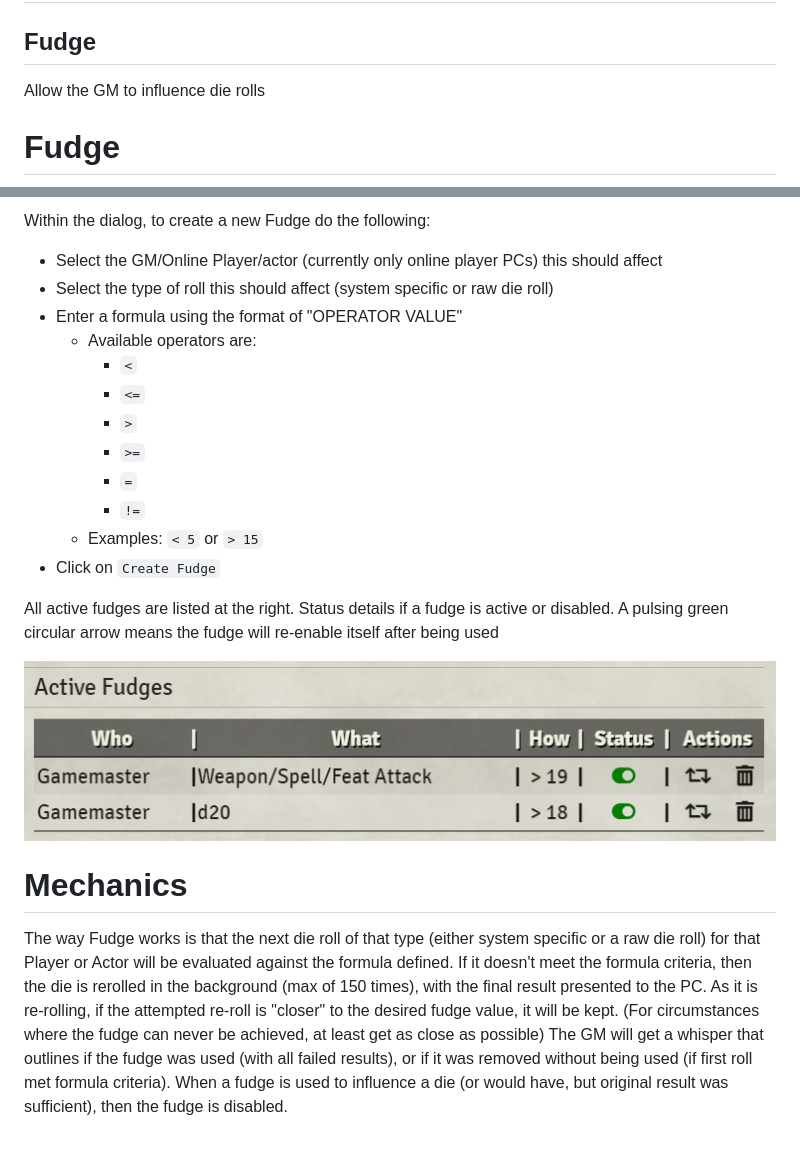
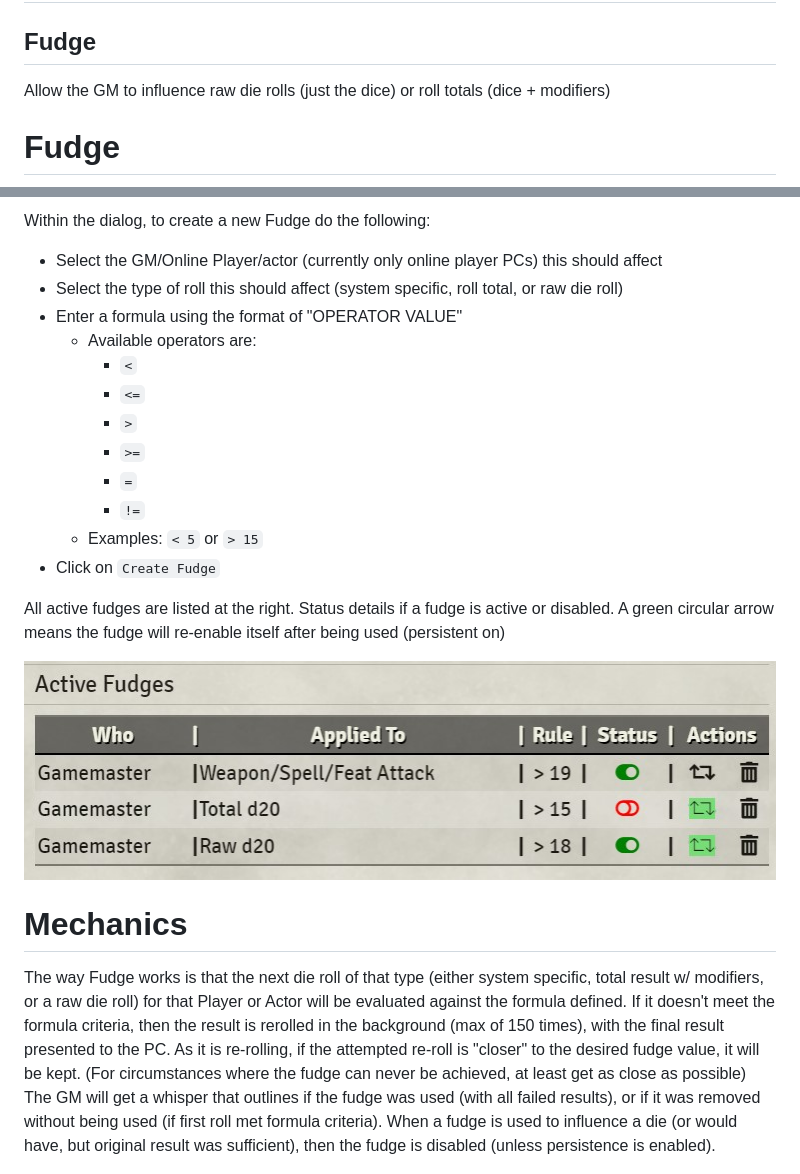
Before and after one commit to UranusBytes/foundry-die-hard, a Markdown page: README.md, 2 parts joined by grey strips. Drawn GitHub-style; pictures changed too: docs/die-hard-fudge-3.jpg; blank space fills up the shorter version.

```diff
--- a/README.md
+++ b/README.md
@@ -31,7 +31,7 @@ Extensive logging is used within the module, with debug logging enabled with the
 
 # Current module Functionality
 ## Fudge
-Allow the GM to influence die rolls
+Allow the GM to influence raw die rolls (just the dice) or roll totals (dice + modifiers)
 
 # Fudge
 ![die-hard-fudge](docs/die-hard-fudge.jpg)
@@ -48,7 +52,7 @@ Clicking on this icon will open a configuration dialog.
 
 Within the dialog, to create a new Fudge do the following:
 * Select the GM/Online Player/actor (currently only online player PCs) this should affect
-* Select the type of roll this should affect (system specific or raw die roll)
+* Select the type of roll this should affect (system specific, roll total, or raw die roll)
 * Enter a formula using the format of "OPERATOR VALUE"
   * Available operators are:
     * `<`
@@ -62,12 +66,12 @@ Within the dialog, to create a new Fudge do the following:
 
 All active fudges are listed at the right.
 Status details if a fudge is active or disabled.
-A pulsing green circular arrow means the fudge will re-enable itself after being used
+A green circular arrow means the fudge will re-enable itself after being used (persistent on)
 
 ![die-hard-fudge-3](docs/die-hard-fudge-3.jpg)
 
 # Mechanics
-The way Fudge works is that the next die roll of that type (either system specific or a raw die roll) for that Player or Actor will be evaluated against the formula defined.  If it doesn't meet the formula criteria, then the die is rerolled in the background (max of 150 times), with the final result presented to the PC.  As it is re-rolling, if the attempted re-roll is "closer" to the desired fudge value, it will be kept.  (For circumstances where the fudge can never be achieved, at least get as close as possible)  The GM will get a whisper that outlines if the fudge was used (with all failed results), or if it was removed without being used (if first roll met formula criteria).  When a fudge is used to influence a die (or would have, but original result was sufficient), then the fudge is disabled.
+The way Fudge works is that the next die roll of that type (either system specific, total result w/ modifiers, or a raw die roll) for that Player or Actor will be evaluated against the formula defined.  If it doesn't meet the formula criteria, then the result is rerolled in the background (max of 150 times), with the final result presented to the PC.  As it is re-rolling, if the attempted re-roll is "closer" to the desired fudge value, it will be kept.  (For circumstances where the fudge can never be achieved, at least get as close as possible)  The GM will get a whisper that outlines if the fudge was used (with all failed results), or if it was removed without being used (if first roll met formula criteria).  When a fudge is used to influence a die (or would have, but original result was sufficient), then the fudge is disabled (unless persistence is enabled).
 
 ![die-hard-fudge-4](docs/die-hard-fudge-4.jpg)
 
```
Also changed, not shown: other parts of README.md (+4 -0 lines), docs/die-hard-fudge-2.jpg (deleted).
